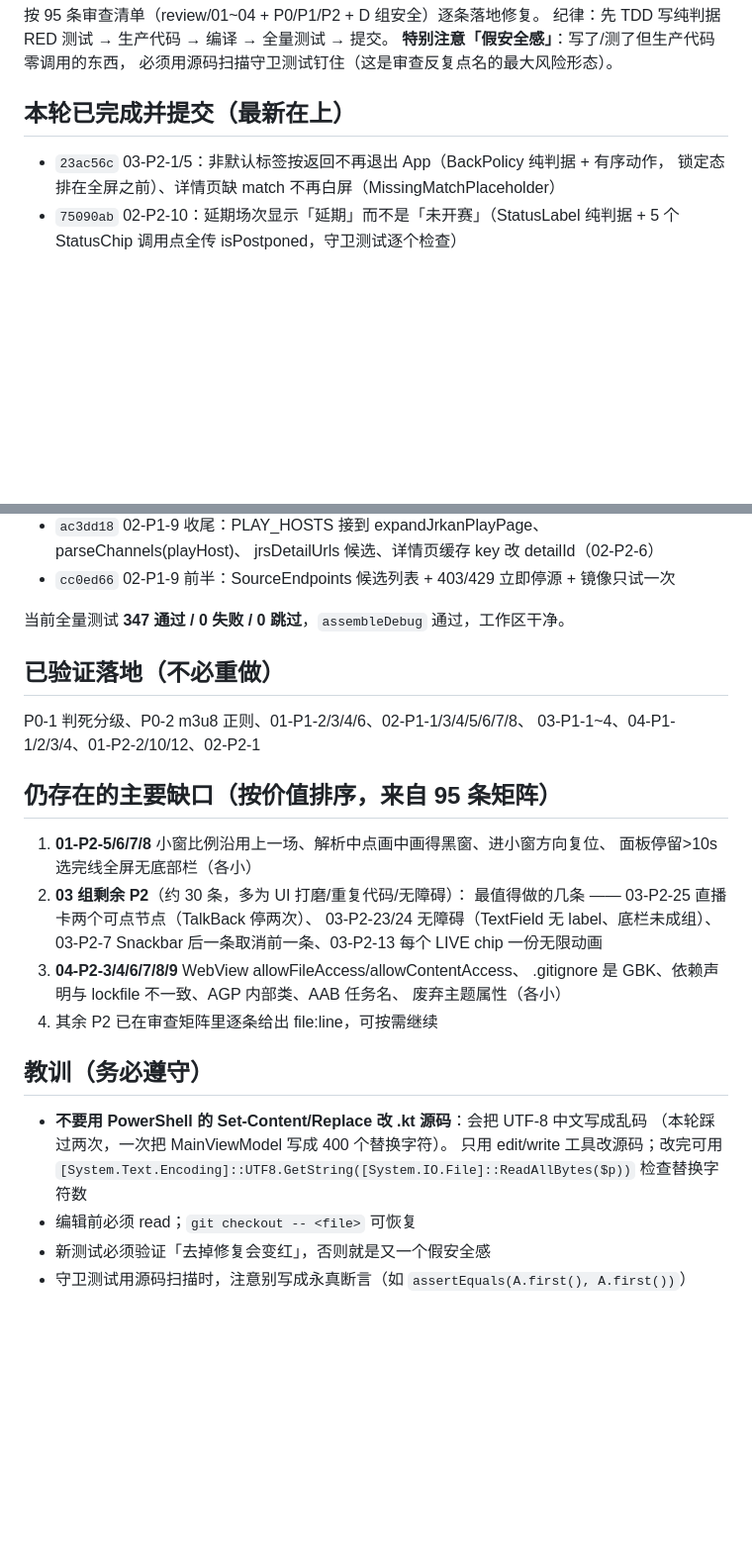
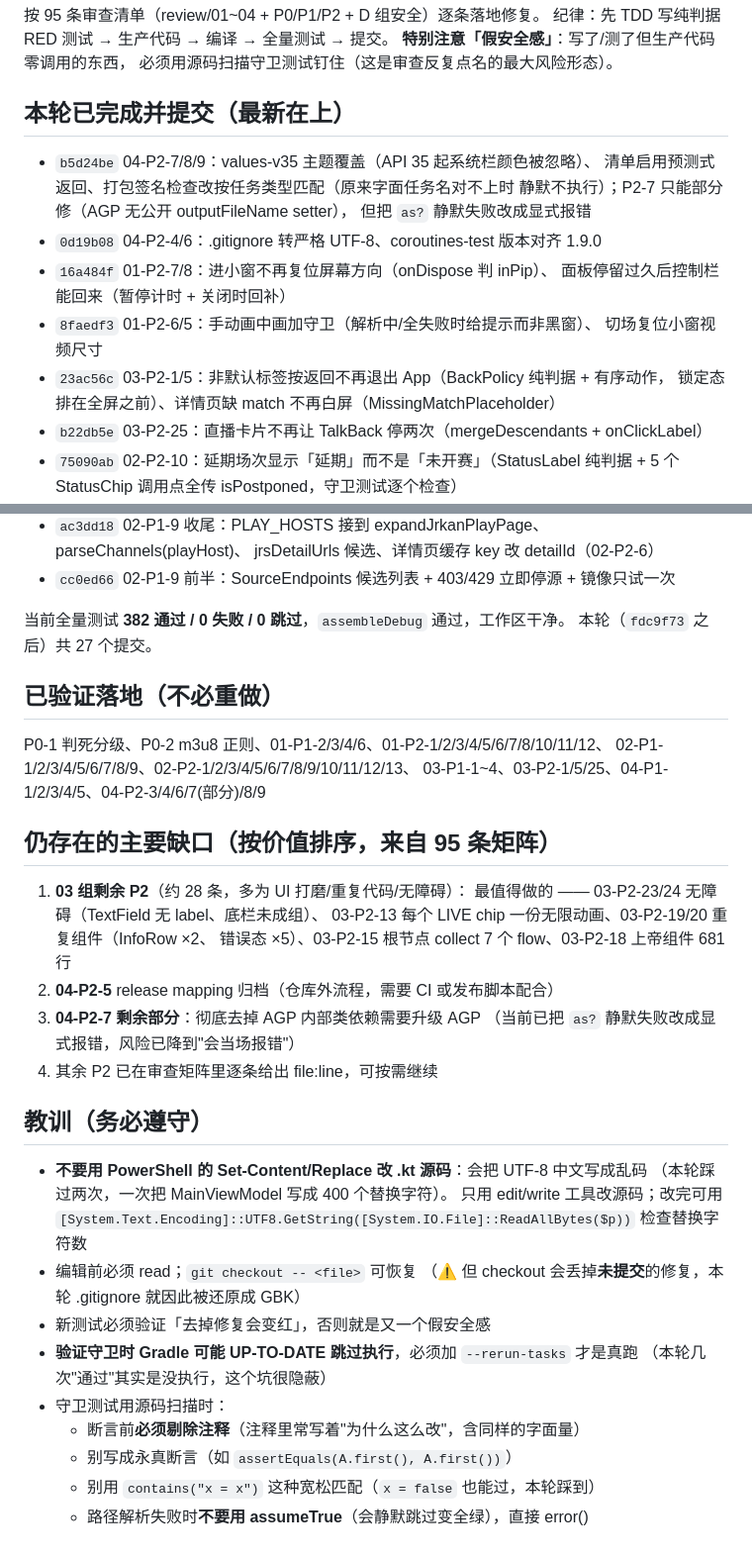
Before and after one commit to lengyueya2000/nba-live, a Markdown page: AGENT_STATE.md, 2 parts joined by grey strips. Shown at 99% size. GitHub-like rendering; blank space fills up the shorter version.

Commit message:
docs: 更新会话状态（本轮 27 个提交，382 测试全绿）

```diff
--- a/AGENT_STATE.md
+++ b/AGENT_STATE.md
@@ -13,8 +13,18 @@
 必须用源码扫描守卫测试钉住（这是审查反复点名的最大风险形态）。
 
 ## 本轮已完成并提交（最新在上）
+- `b5d24be` 04-P2-7/8/9：values-v35 主题覆盖（API 35 起系统栏颜色被忽略）、
+  清单启用预测式返回、打包签名检查改按任务类型匹配（原来字面任务名对不上时
+  静默不执行）；P2-7 只能部分修（AGP 无公开 outputFileName setter），
+  但把 `as?` 静默失败改成显式报错
+- `0d19b08` 04-P2-4/6：.gitignore 转严格 UTF-8、coroutines-test 版本对齐 1.9.0
+- `16a484f` 01-P2-7/8：进小窗不再复位屏幕方向（onDispose 判 inPip）、
+  面板停留过久后控制栏能回来（暂停计时 + 关闭时回补）
+- `8faedf3` 01-P2-6/5：手动画中画加守卫（解析中/全失败时给提示而非黑窗）、
+  切场复位小窗视频尺寸
 - `23ac56c` 03-P2-1/5：非默认标签按返回不再退出 App（BackPolicy 纯判据 + 有序动作，
   锁定态排在全屏之前）、详情页缺 match 不再白屏（MissingMatchPlaceholder）
+- `b22db5e` 03-P2-25：直播卡片不再让 TalkBack 停两次（mergeDescendants + onClickLabel）
 - `75090ab` 02-P2-10：延期场次显示「延期」而不是「未开赛」（StatusLabel 纯判据 +
   5 个 StatusChip 调用点全传 isPostponed，守卫测试逐个检查）
 - `e7f6bc8` **删除零生产调用的旧抓取管线**，把 5 条限流/重试纪律测试迁到
@@ -47,22 +57,22 @@
   jrsDetailUrls 候选、详情页缓存 key 改 detailId（02-P2-6）
 - `cc0ed66` 02-P1-9 前半：SourceEndpoints 候选列表 + 403/429 立即停源 + 镜像只试一次
 
-当前全量测试 **347 通过 / 0 失败 / 0 跳过**，`assembleDebug` 通过，工作区干净。
+当前全量测试 **382 通过 / 0 失败 / 0 跳过**，`assembleDebug` 通过，工作区干净。
+本轮（`fdc9f73` 之后）共 27 个提交。
 
 ## 已验证落地（不必重做）
-P0-1 判死分级、P0-2 m3u8 正则、01-P1-2/3/4/6、02-P1-1/3/4/5/6/7/8、
-03-P1-1~4、04-P1-1/2/3/4、01-P2-2/10/12、02-P2-1
+P0-1 判死分级、P0-2 m3u8 正则、01-P1-2/3/4/6、01-P2-1/2/3/4/5/6/7/8/10/11/12、
+02-P1-1/2/3/4/5/6/7/8/9、02-P2-1/2/3/4/5/6/7/8/9/10/11/12/13、
+03-P1-1~4、03-P2-1/5/25、04-P1-1/2/3/4/5、04-P2-3/4/6/7(部分)/8/9
 
 ## 仍存在的主要缺口（按价值排序，来自 95 条矩阵）
-1. **01-P2-5/6/7/8** 小窗比例沿用上一场、解析中点画中画得黑窗、进小窗方向复位、
-   面板停留>10s 选完线全屏无底部栏（各小）
-2. **03 组剩余 P2**（约 30 条，多为 UI 打磨/重复代码/无障碍）：
-   最值得做的几条 —— 03-P2-25 直播卡两个可点节点（TalkBack 停两次）、
-   03-P2-23/24 无障碍（TextField 无 label、底栏未成组）、
-   03-P2-7 Snackbar 后一条取消前一条、03-P2-13 每个 LIVE chip 一份无限动画
-3. **04-P2-3/4/6/7/8/9** WebView allowFileAccess/allowContentAccess、
-   .gitignore 是 GBK、依赖声明与 lockfile 不一致、AGP 内部类、AAB 任务名、
-   废弃主题属性（各小）
+1. **03 组剩余 P2**（约 28 条，多为 UI 打磨/重复代码/无障碍）：
+   最值得做的 —— 03-P2-23/24 无障碍（TextField 无 label、底栏未成组）、
+   03-P2-13 每个 LIVE chip 一份无限动画、03-P2-19/20 重复组件（InfoRow ×2、
+   错误态 ×5）、03-P2-15 根节点 collect 7 个 flow、03-P2-18 上帝组件 681 行
+2. **04-P2-5** release mapping 归档（仓库外流程，需要 CI 或发布脚本配合）
+3. **04-P2-7 剩余部分**：彻底去掉 AGP 内部类依赖需要升级 AGP
+   （当前已把 `as?` 静默失败改成显式报错，风险已降到"会当场报错"）
 4. 其余 P2 已在审查矩阵里逐条给出 file:line，可按需继续
 
 ## 教训（务必遵守）
@@ -71,5 +81,12 @@ P0-1 判死分级、P0-2 m3u8 正则、01-P1-2/3/4/6、02-P1-1/3/4/5/6/7/8、
   只用 edit/write 工具改源码；改完可用
   `[System.Text.Encoding]::UTF8.GetString([System.IO.File]::ReadAllBytes($p))` 检查替换字符数
 - 编辑前必须 read；`git checkout -- <file>` 可恢复
+  （⚠️ 但 checkout 会丢掉**未提交**的修复，本轮 .gitignore 就因此被还原成 GBK）
 - 新测试必须验证「去掉修复会变红」，否则就是又一个假安全感
-- 守卫测试用源码扫描时，注意别写成永真断言（如 `assertEquals(A.first(), A.first())`）
+- **验证守卫时 Gradle 可能 UP-TO-DATE 跳过执行**，必须加 `--rerun-tasks` 才是真跑
+  （本轮几次"通过"其实是没执行，这个坑很隐蔽）
+- 守卫测试用源码扫描时：
+  - 断言前**必须剔除注释**（注释里常写着"为什么这么改"，含同样的字面量）
+  - 别写成永真断言（如 `assertEquals(A.first(), A.first())`）
+  - 别用 `contains("x = x")` 这种宽松匹配（`x = false` 也能过，本轮踩到）
+  - 路径解析失败时**不要用 assumeTrue**（会静默跳过变全绿），直接 error()
```
